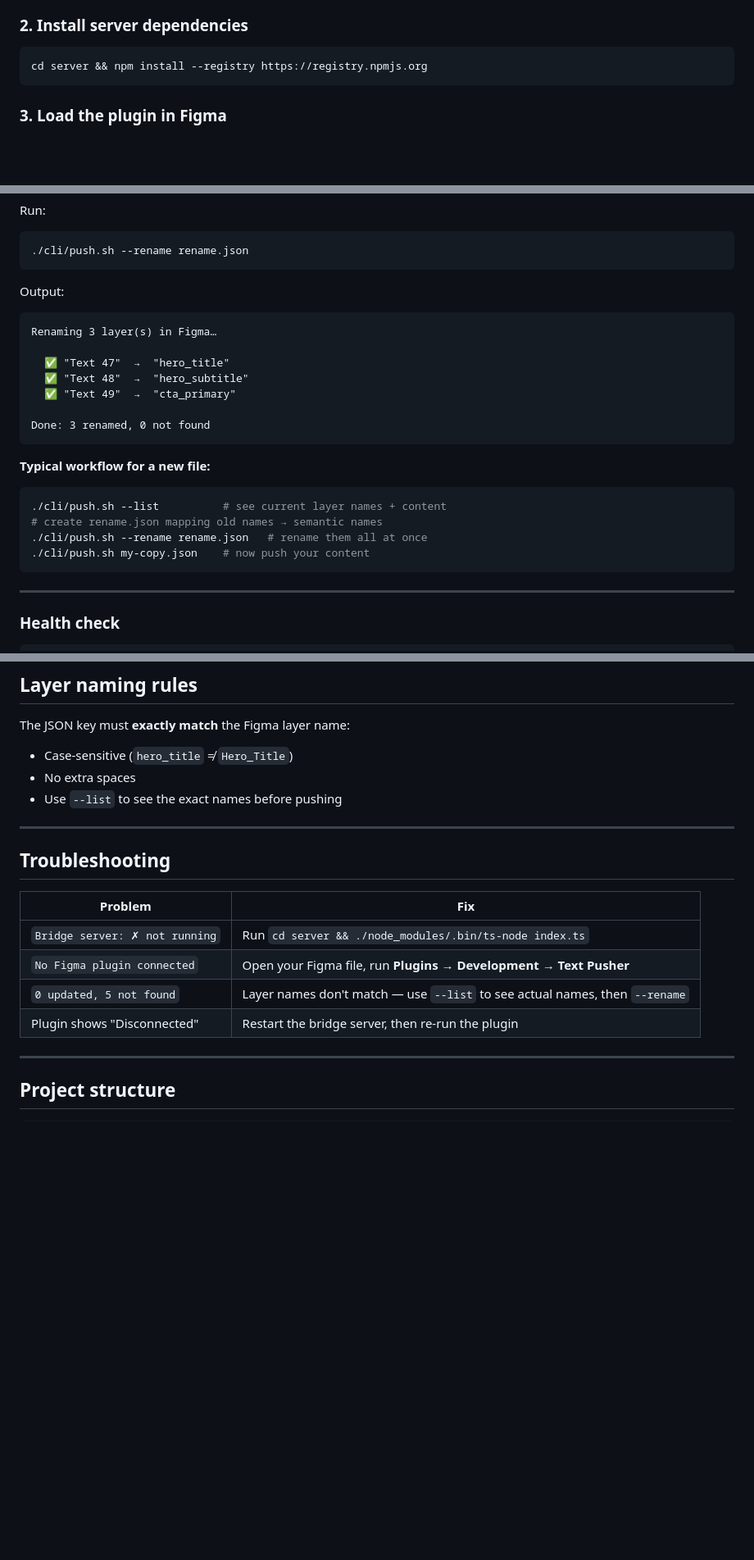
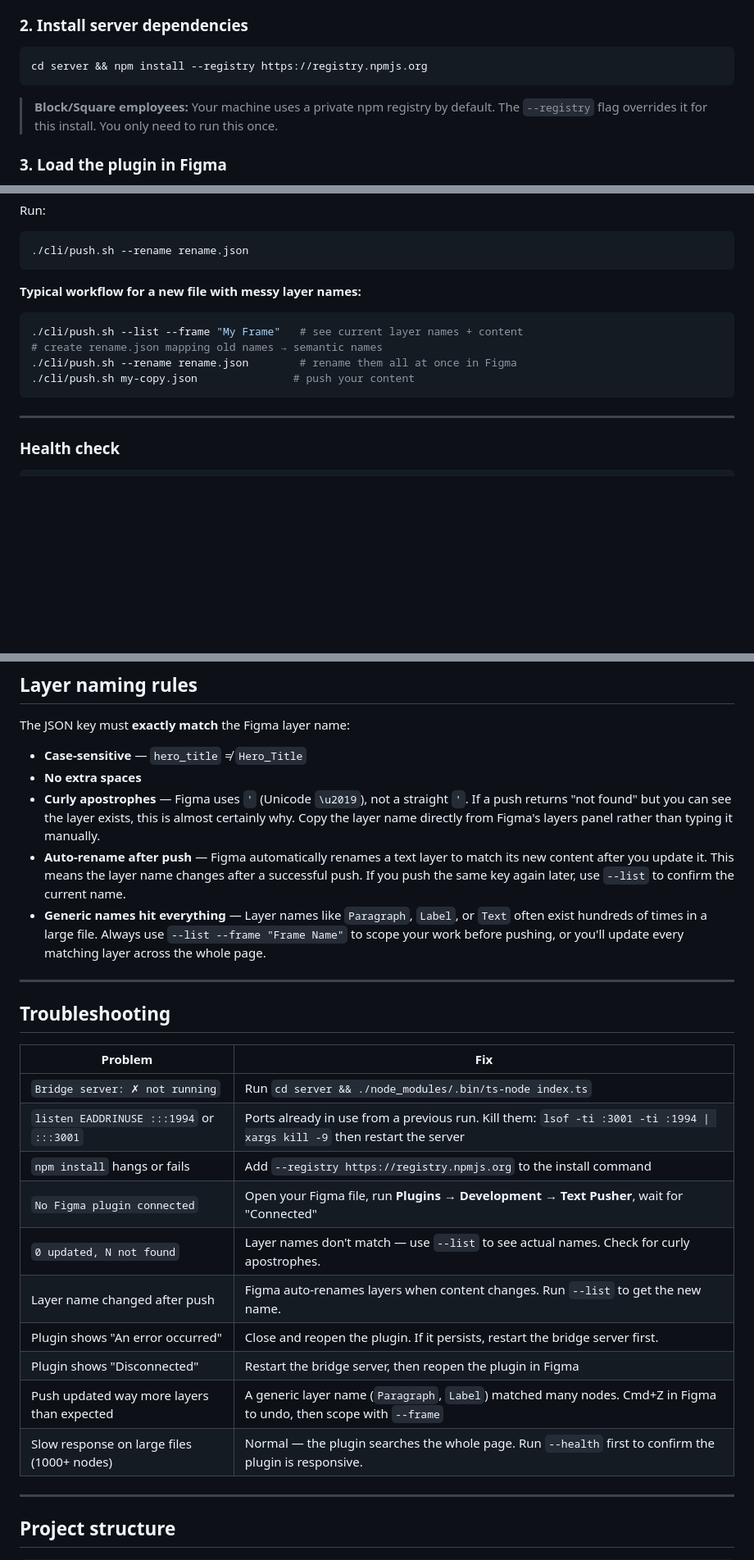
Before and after one commit to jdelrio-block/figma-text-pusher, a Markdown page: README.md, 3 parts joined by grey strips. Shown at 82% size. Rendered like a GitHub page; blank space fills up the shorter version.

Commit message:
Update README with gotchas, troubleshooting, and Block-specific notes

````diff
--- a/README.md
+++ b/README.md
@@ -36,6 +36,8 @@ cd figma-text-pusher
 cd server && npm install --registry https://registry.npmjs.org
 ```
 
+> **Block/Square employees:** Your machine uses a private npm registry by default. The `--registry` flag overrides it for this install. You only need to run this once.
+
 ### 3. Load the plugin in Figma
 
 1. Open Figma
@@ -145,23 +139,12 @@ Run:
 ./cli/push.sh --rename rename.json
 ```
 
-Output:
-```
-Renaming 3 layer(s) in Figma…
-
-  ✅ "Text 47"  →  "hero_title"
-  ✅ "Text 48"  →  "hero_subtitle"
-  ✅ "Text 49"  →  "cta_primary"
-
-Done: 3 renamed, 0 not found
-```
-
-**Typical workflow for a new file:**
+**Typical workflow for a new file with messy layer names:**
 ```bash
-./cli/push.sh --list          # see current layer names + content
+./cli/push.sh --list --frame "My Frame"   # see current layer names + content
 # create rename.json mapping old names → semantic names
-./cli/push.sh --rename rename.json   # rename them all at once
-./cli/push.sh my-copy.json    # now push your content
+./cli/push.sh --rename rename.json        # rename them all at once in Figma
+./cli/push.sh my-copy.json               # push your content
 ```
 
 ---
@@ -185,9 +168,12 @@ Text nodes:    12
 ## Layer naming rules
 
 The JSON key must **exactly match** the Figma layer name:
-- Case-sensitive (`hero_title` ≠ `Hero_Title`)
-- No extra spaces
-- Use `--list` to see the exact names before pushing
+
+- **Case-sensitive** — `hero_title` ≠ `Hero_Title`
+- **No extra spaces**
+- **Curly apostrophes** — Figma uses `'` (Unicode `\u2019`), not a straight `'`. If a push returns "not found" but you can see the layer exists, this is almost certainly why. Copy the layer name directly from Figma's layers panel rather than typing it manually.
+- **Auto-rename after push** — Figma automatically renames a text layer to match its new content after you update it. This means the layer name changes after a successful push. If you push the same key again later, use `--list` to confirm the current name.
+- **Generic names hit everything** — Layer names like `Paragraph`, `Label`, or `Text` often exist hundreds of times in a large file. Always use `--list --frame "Frame Name"` to scope your work before pushing, or you'll update every matching layer across the whole page.
 
 ---
 
@@ -196,9 +182,15 @@ The JSON key must **exactly match** the Figma layer name:
 | Problem | Fix |
 |---|---|
 | `Bridge server: ✗ not running` | Run `cd server && ./node_modules/.bin/ts-node index.ts` |
-| `No Figma plugin connected` | Open your Figma file, run **Plugins → Development → Text Pusher** |
-| `0 updated, 5 not found` | Layer names don't match — use `--list` to see actual names, then `--rename` |
-| Plugin shows "Disconnected" | Restart the bridge server, then re-run the plugin |
+| `listen EADDRINUSE :::1994` or `:::3001` | Ports already in use from a previous run. Kill them: `lsof -ti :3001 -ti :1994 \| xargs kill -9` then restart the server |
+| `npm install` hangs or fails | Add `--registry https://registry.npmjs.org` to the install command |
+| `No Figma plugin connected` | Open your Figma file, run **Plugins → Development → Text Pusher**, wait for "Connected" |
+| `0 updated, N not found` | Layer names don't match — use `--list` to see actual names. Check for curly apostrophes. |
+| Layer name changed after push | Figma auto-renames layers when content changes. Run `--list` to get the new name. |
+| Plugin shows "An error occurred" | Close and reopen the plugin. If it persists, restart the bridge server first. |
+| Plugin shows "Disconnected" | Restart the bridge server, then reopen the plugin in Figma |
+| Push updated way more layers than expected | A generic layer name (`Paragraph`, `Label`) matched many nodes. Cmd+Z in Figma to undo, then scope with `--frame` |
+| Slow response on large files (1000+ nodes) | Normal — the plugin searches the whole page. Run `--health` first to confirm the plugin is responsive. |
 
 ---
 
````
Also changed, not shown: other parts of README.md (+6 -14 lines).
